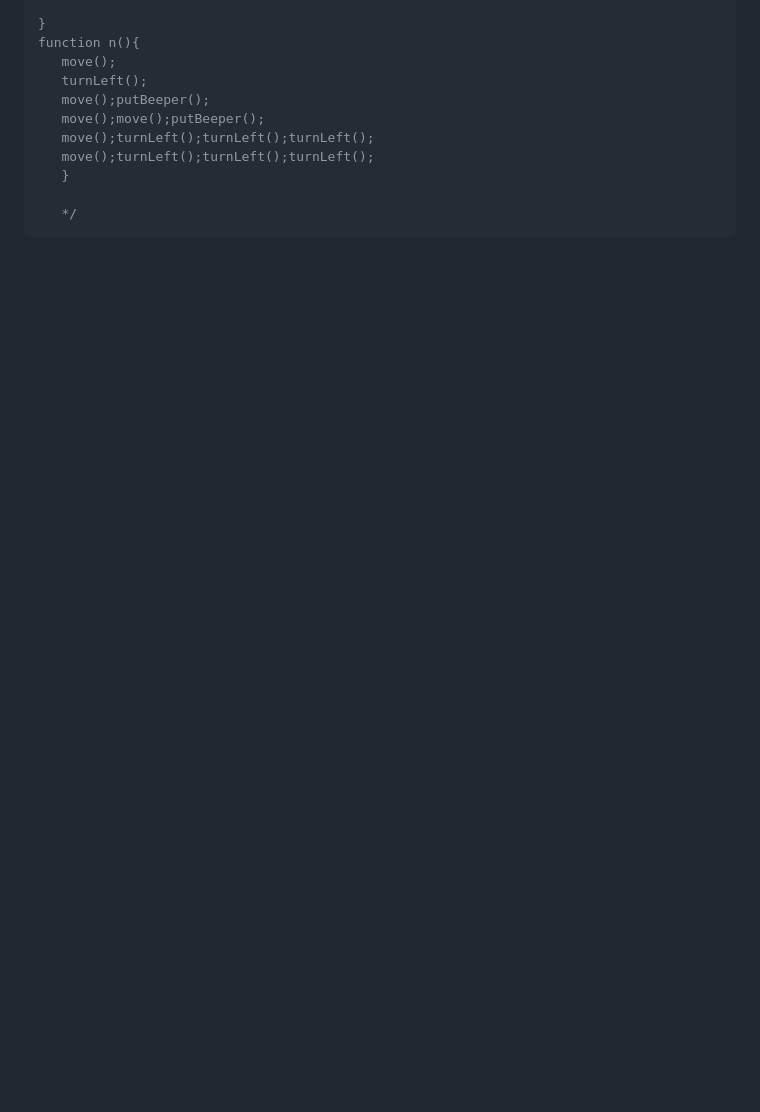
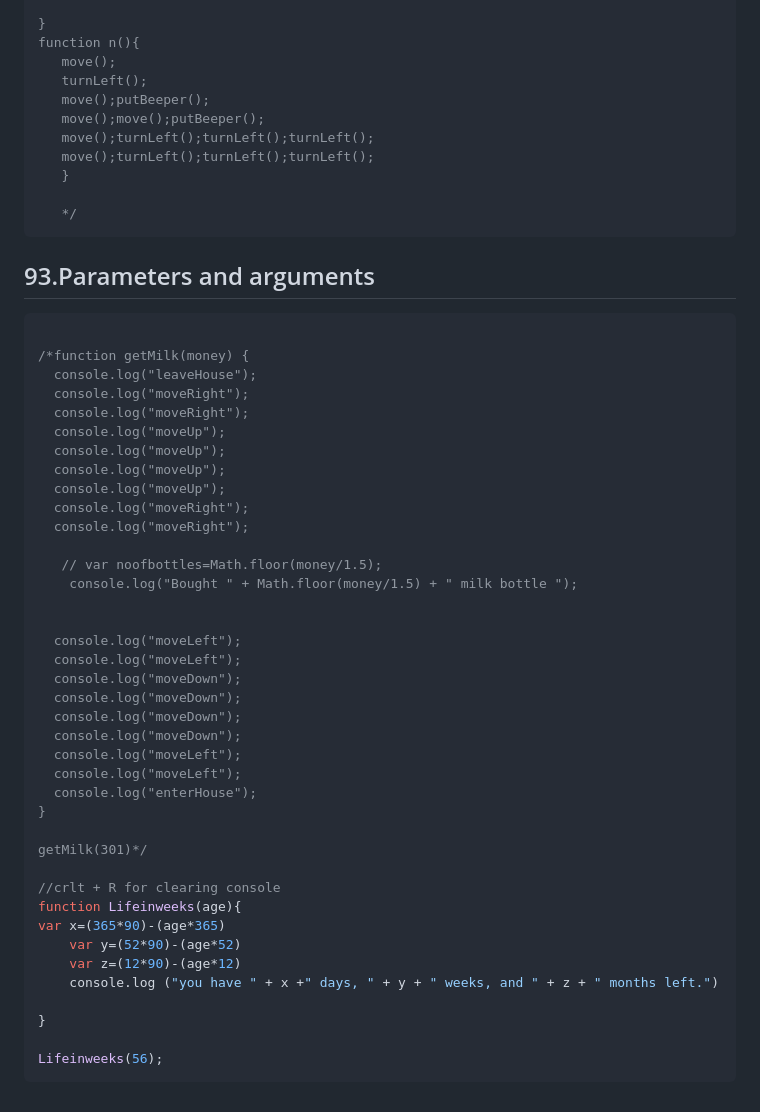
Before and after one commit to abhayxxmm1/JS-Bootcamp, a Markdown page: 14_JavaScript/JS.md, the part around the change. GitHub-like rendering; blank space fills up the shorter version.

Commit message:
Parameters and arguments

````diff
--- a/14_JavaScript/JS.md
+++ b/14_JavaScript/JS.md
@@ -193,3 +193,46 @@ function n(){
 
    */
 ```
+
+## 93.Parameters and arguments
+```javascript
+
+/*function getMilk(money) {
+  console.log("leaveHouse");
+  console.log("moveRight");
+  console.log("moveRight");
+  console.log("moveUp");
+  console.log("moveUp");
+  console.log("moveUp");
+  console.log("moveUp");
+  console.log("moveRight");
+  console.log("moveRight");
+
+   // var noofbottles=Math.floor(money/1.5);
+    console.log("Bought " + Math.floor(money/1.5) + " milk bottle ");
+
+
+  console.log("moveLeft");
+  console.log("moveLeft");
+  console.log("moveDown");
+  console.log("moveDown");
+  console.log("moveDown");
+  console.log("moveDown");
+  console.log("moveLeft");
+  console.log("moveLeft");
+  console.log("enterHouse");
+}
+
+getMilk(301)*/
+
+//crlt + R for clearing console
+function Lifeinweeks(age){
+var x=(365*90)-(age*365)
+    var y=(52*90)-(age*52)
+    var z=(12*90)-(age*12)
+    console.log ("you have " + x +" days, " + y + " weeks, and " + z + " months left.")
+
+}
+
+Lifeinweeks(56);
+```
````
